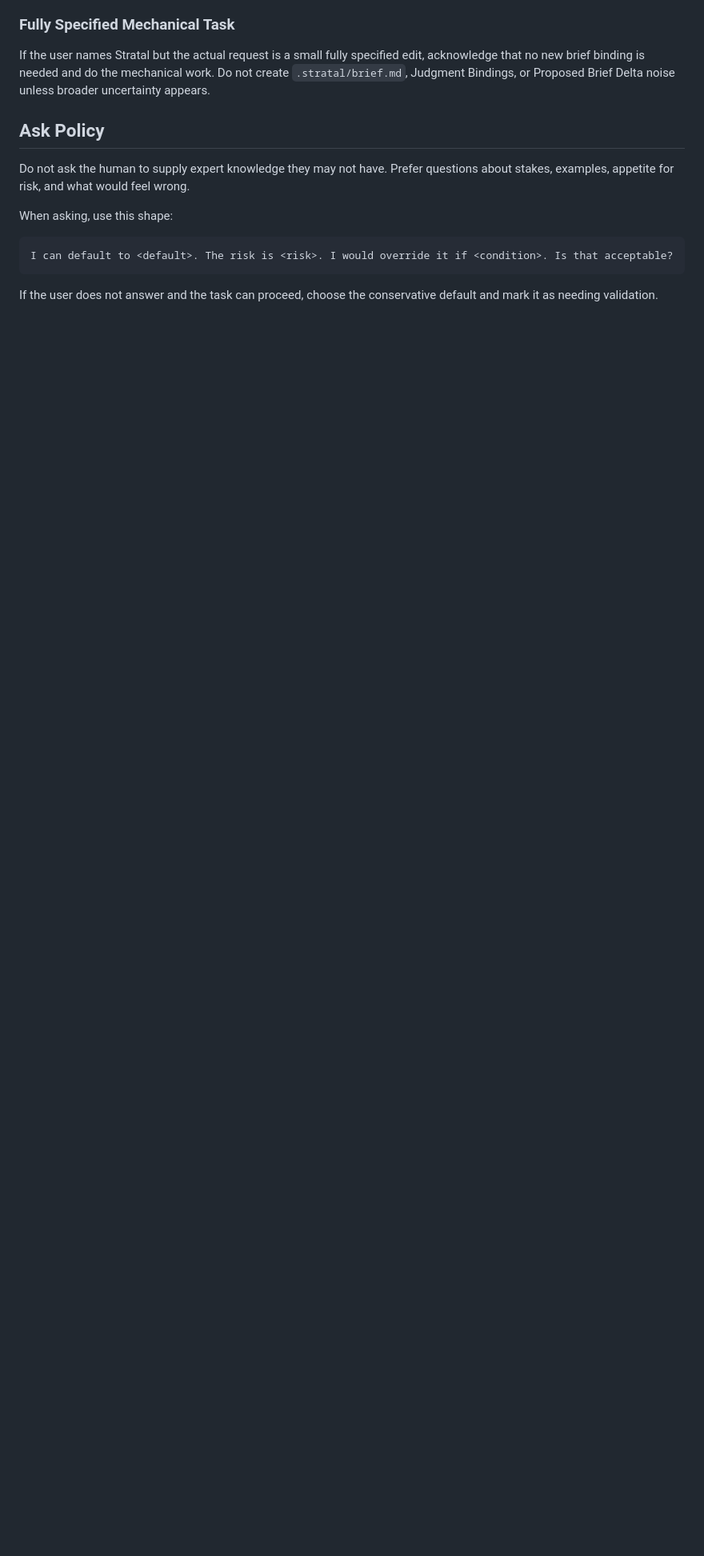
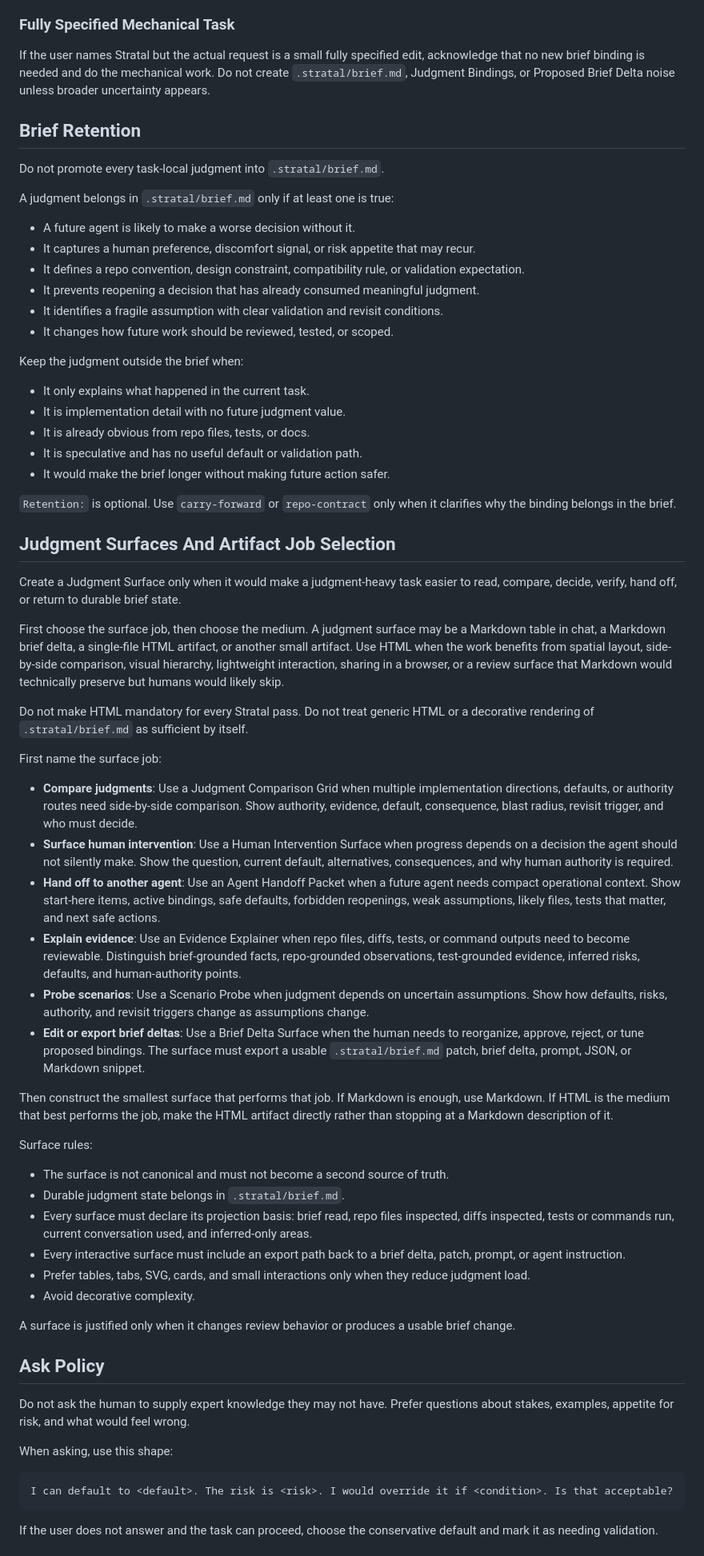
Before and after one commit to annenpolka/skills, a Markdown page: stratal/SKILL.md, the part around one of its changes. Shown at 80% size. Drawn GitHub-style; blank space fills up the shorter version.

Commit message:
Refine Stratal judgment surface guidance

```diff
--- a/stratal/SKILL.md
+++ b/stratal/SKILL.md
@@ -79,6 +82,59 @@ Task-local judgments should stay in the task response, PR description, or implem
 ### Fully Specified Mechanical Task
 
 If the user names Stratal but the actual request is a small fully specified edit, acknowledge that no new brief binding is needed and do the mechanical work. Do not create `.stratal/brief.md`, Judgment Bindings, or Proposed Brief Delta noise unless broader uncertainty appears.
+
+## Brief Retention
+
+Do not promote every task-local judgment into `.stratal/brief.md`.
+
+A judgment belongs in `.stratal/brief.md` only if at least one is true:
+
+- A future agent is likely to make a worse decision without it.
+- It captures a human preference, discomfort signal, or risk appetite that may recur.
+- It defines a repo convention, design constraint, compatibility rule, or validation expectation.
+- It prevents reopening a decision that has already consumed meaningful judgment.
+- It identifies a fragile assumption with clear validation and revisit conditions.
+- It changes how future work should be reviewed, tested, or scoped.
+
+Keep the judgment outside the brief when:
+
+- It only explains what happened in the current task.
+- It is implementation detail with no future judgment value.
+- It is already obvious from repo files, tests, or docs.
+- It is speculative and has no useful default or validation path.
+- It would make the brief longer without making future action safer.
+
+`Retention:` is optional. Use `carry-forward` or `repo-contract` only when it clarifies why the binding belongs in the brief.
+
+## Judgment Surfaces And Artifact Job Selection
+
+Create a Judgment Surface only when it would make a judgment-heavy task easier to read, compare, decide, verify, hand off, or return to durable brief state.
+
+First choose the surface job, then choose the medium. A judgment surface may be a Markdown table in chat, a Markdown brief delta, a single-file HTML artifact, or another small artifact. Use HTML when the work benefits from spatial layout, side-by-side comparison, visual hierarchy, lightweight interaction, sharing in a browser, or a review surface that Markdown would technically preserve but humans would likely skip.
+
+Do not make HTML mandatory for every Stratal pass. Do not treat generic HTML or a decorative rendering of `.stratal/brief.md` as sufficient by itself.
+
+First name the surface job:
+
+- **Compare judgments**: Use a Judgment Comparison Grid when multiple implementation directions, defaults, or authority routes need side-by-side comparison. Show authority, evidence, default, consequence, blast radius, revisit trigger, and who must decide.
+- **Surface human intervention**: Use a Human Intervention Surface when progress depends on a decision the agent should not silently make. Show the question, current default, alternatives, consequences, and why human authority is required.
+- **Hand off to another agent**: Use an Agent Handoff Packet when a future agent needs compact operational context. Show start-here items, active bindings, safe defaults, forbidden reopenings, weak assumptions, likely files, tests that matter, and next safe actions.
+- **Explain evidence**: Use an Evidence Explainer when repo files, diffs, tests, or command outputs need to become reviewable. Distinguish brief-grounded facts, repo-grounded observations, test-grounded evidence, inferred risks, defaults, and human-authority points.
+- **Probe scenarios**: Use a Scenario Probe when judgment depends on uncertain assumptions. Show how defaults, risks, authority, and revisit triggers change as assumptions change.
+- **Edit or export brief deltas**: Use a Brief Delta Surface when the human needs to reorganize, approve, reject, or tune proposed bindings. The surface must export a usable `.stratal/brief.md` patch, brief delta, prompt, JSON, or Markdown snippet.
+
+Then construct the smallest surface that performs that job. If Markdown is enough, use Markdown. If HTML is the medium that best performs the job, make the HTML artifact directly rather than stopping at a Markdown description of it.
+
+Surface rules:
+
+- The surface is not canonical and must not become a second source of truth.
+- Durable judgment state belongs in `.stratal/brief.md`.
+- Every surface must declare its projection basis: brief read, repo files inspected, diffs inspected, tests or commands run, current conversation used, and inferred-only areas.
+- Every interactive surface must include an export path back to a brief delta, patch, prompt, or agent instruction.
+- Prefer tables, tabs, SVG, cards, and small interactions only when they reduce judgment load.
+- Avoid decorative complexity.
+
+A surface is justified only when it changes review behavior or produces a usable brief change.
 
 ## Ask Policy
 
```
Also changed, not shown: other parts of stratal/SKILL.md (+12 -6 lines).
